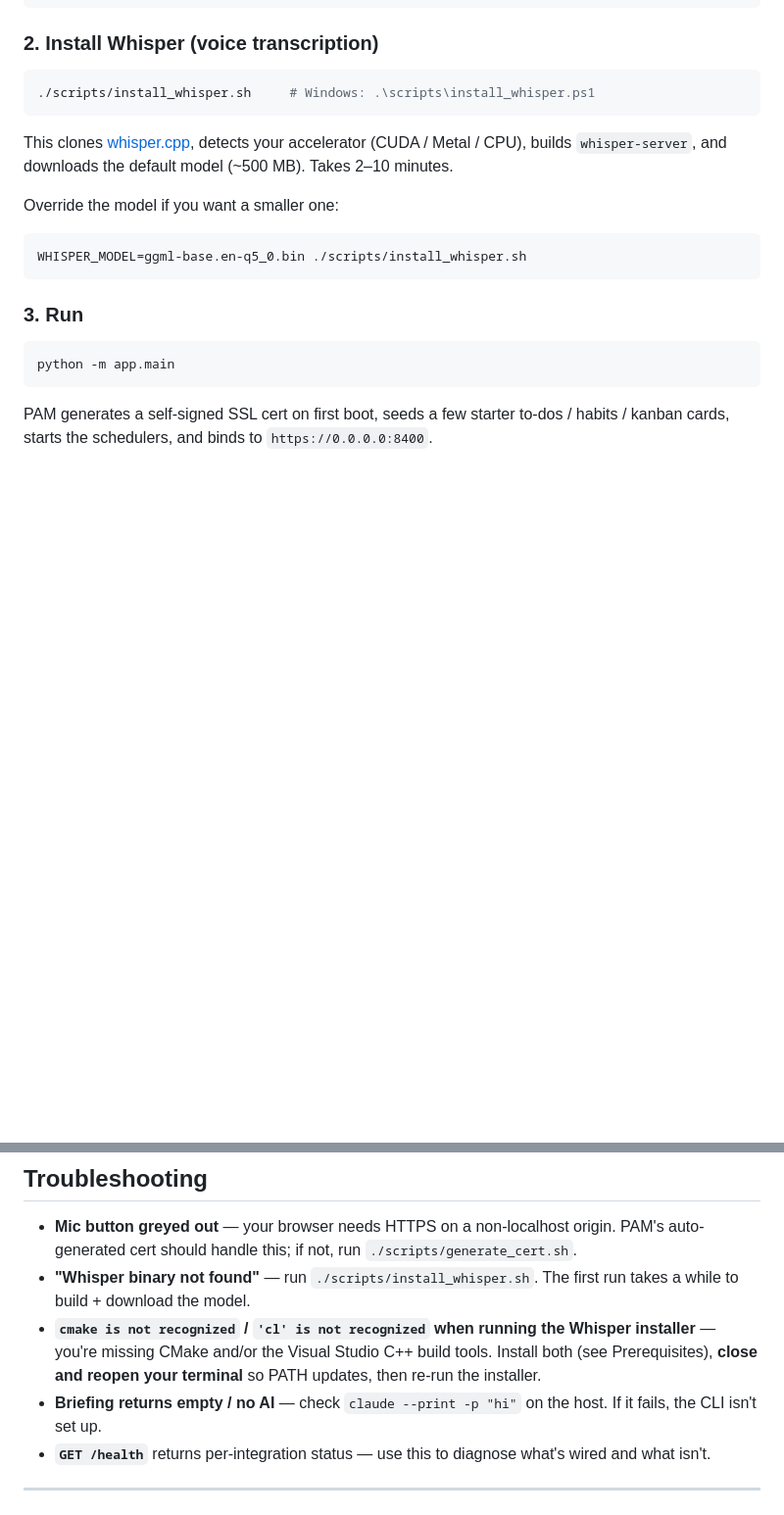
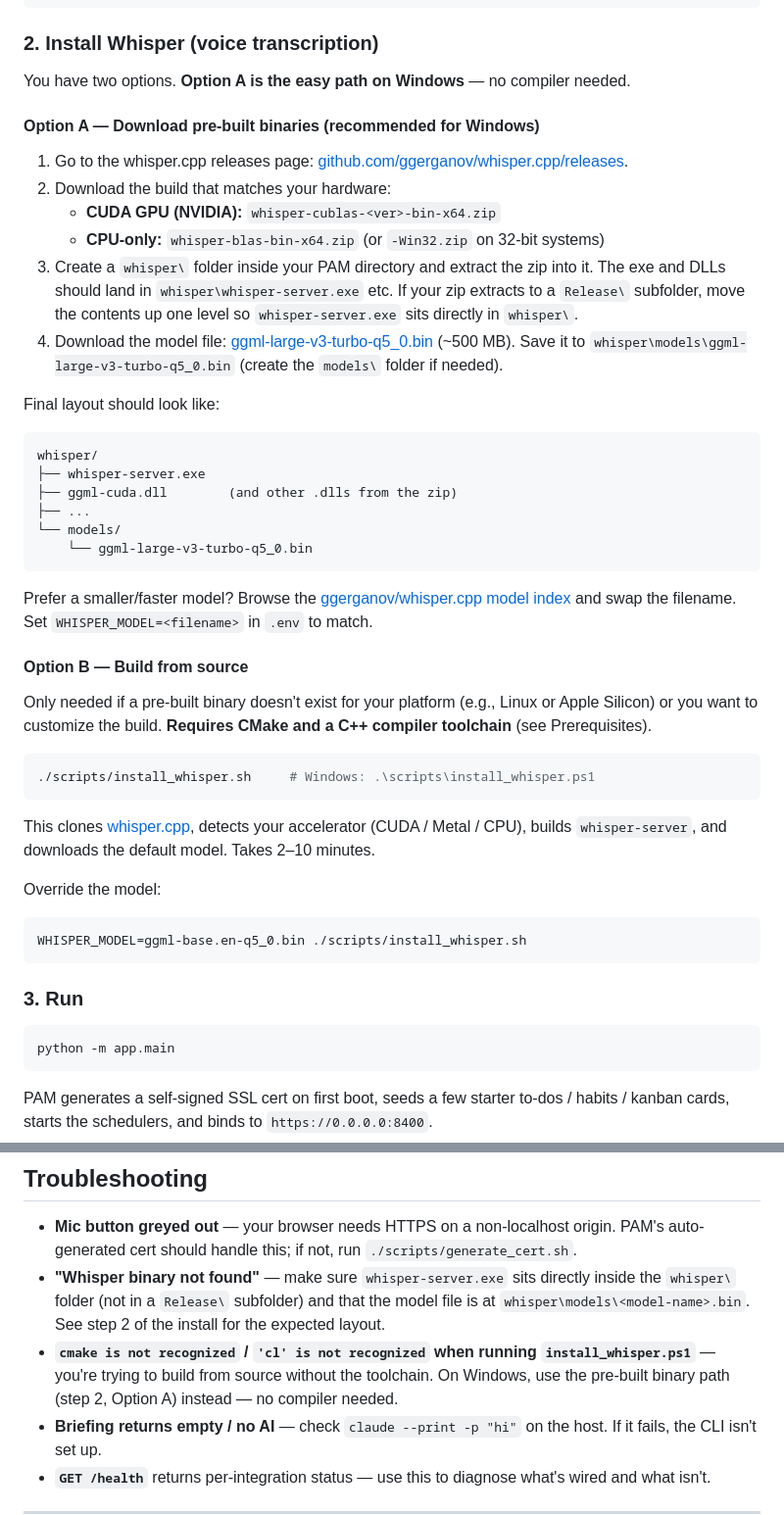
Before and after one commit to BBQHQ/pam-oss, a Markdown page: README.md, 2 parts joined by grey strips. Shown at 98% size. GitHub-like rendering; blank space fills up the shorter version.

````diff
--- a/README.md
+++ b/README.md
@@ -66,13 +68,40 @@ cp .env.example .env             # edit if you want to override defaults
 
 ### 2. Install Whisper (voice transcription)
 
+You have two options. **Option A is the easy path on Windows** — no compiler needed.
+
+#### Option A — Download pre-built binaries (recommended for Windows)
+
+1. Go to the whisper.cpp releases page: [github.com/ggerganov/whisper.cpp/releases](https://github.com/ggerganov/whisper.cpp/releases).
+2. Download the build that matches your hardware:
+   - **CUDA GPU (NVIDIA):** `whisper-cublas-<ver>-bin-x64.zip`
+   - **CPU-only:** `whisper-blas-bin-x64.zip` (or `-Win32.zip` on 32-bit systems)
+3. Create a `whisper\` folder inside your PAM directory and extract the zip into it. The exe and DLLs should land in `whisper\whisper-server.exe` etc. If your zip extracts to a `Release\` subfolder, move the contents up one level so `whisper-server.exe` sits directly in `whisper\`.
+4. Download the model file: [ggml-large-v3-turbo-q5_0.bin](https://huggingface.co/ggerganov/whisper.cpp/resolve/main/ggml-large-v3-turbo-q5_0.bin) (~500 MB). Save it to `whisper\models\ggml-large-v3-turbo-q5_0.bin` (create the `models\` folder if needed).
+
+Final layout should look like:
+```
+whisper/
+├── whisper-server.exe
+├── ggml-cuda.dll        (and other .dlls from the zip)
+├── ...
+└── models/
+    └── ggml-large-v3-turbo-q5_0.bin
+```
+
+Prefer a smaller/faster model? Browse the [ggerganov/whisper.cpp model index](https://huggingface.co/ggerganov/whisper.cpp/tree/main) and swap the filename. Set `WHISPER_MODEL=<filename>` in `.env` to match.
+
+#### Option B — Build from source
+
+Only needed if a pre-built binary doesn't exist for your platform (e.g., Linux or Apple Silicon) or you want to customize the build. **Requires CMake and a C++ compiler toolchain** (see Prerequisites).
+
 ```bash
 ./scripts/install_whisper.sh     # Windows: .\scripts\install_whisper.ps1
 ```
 
-This clones [whisper.cpp](https://github.com/ggerganov/whisper.cpp), detects your accelerator (CUDA / Metal / CPU), builds `whisper-server`, and downloads the default model (~500 MB). Takes 2–10 minutes.
+This clones [whisper.cpp](https://github.com/ggerganov/whisper.cpp), detects your accelerator (CUDA / Metal / CPU), builds `whisper-server`, and downloads the default model. Takes 2–10 minutes.
 
-Override the model if you want a smaller one:
+Override the model:
 ```bash
 WHISPER_MODEL=ggml-base.en-q5_0.bin ./scripts/install_whisper.sh
 ```
@@ -220,8 +249,8 @@ Full layout and contributing guide: see [`CLAUDE.md`](CLAUDE.md) and [`CONTRIBUT
 ## Troubleshooting
 
 - **Mic button greyed out** — your browser needs HTTPS on a non-localhost origin. PAM's auto-generated cert should handle this; if not, run `./scripts/generate_cert.sh`.
-- **"Whisper binary not found"** — run `./scripts/install_whisper.sh`. The first run takes a while to build + download the model.
-- **`cmake is not recognized` / `'cl' is not recognized` when running the Whisper installer** — you're missing CMake and/or the Visual Studio C++ build tools. Install both (see Prerequisites), **close and reopen your terminal** so PATH updates, then re-run the installer.
+- **"Whisper binary not found"** — make sure `whisper-server.exe` sits directly inside the `whisper\` folder (not in a `Release\` subfolder) and that the model file is at `whisper\models\<model-name>.bin`. See step 2 of the install for the expected layout.
+- **`cmake is not recognized` / `'cl' is not recognized` when running `install_whisper.ps1`** — you're trying to build from source without the toolchain. On Windows, use the pre-built binary path (step 2, Option A) instead — no compiler needed.
 - **Briefing returns empty / no AI** — check `claude --print -p "hi"` on the host. If it fails, the CLI isn't set up.
 - **`GET /health`** returns per-integration status — use this to diagnose what's wired and what isn't.
 
````
Also changed, not shown: other parts of README.md (+31 -8 lines).
